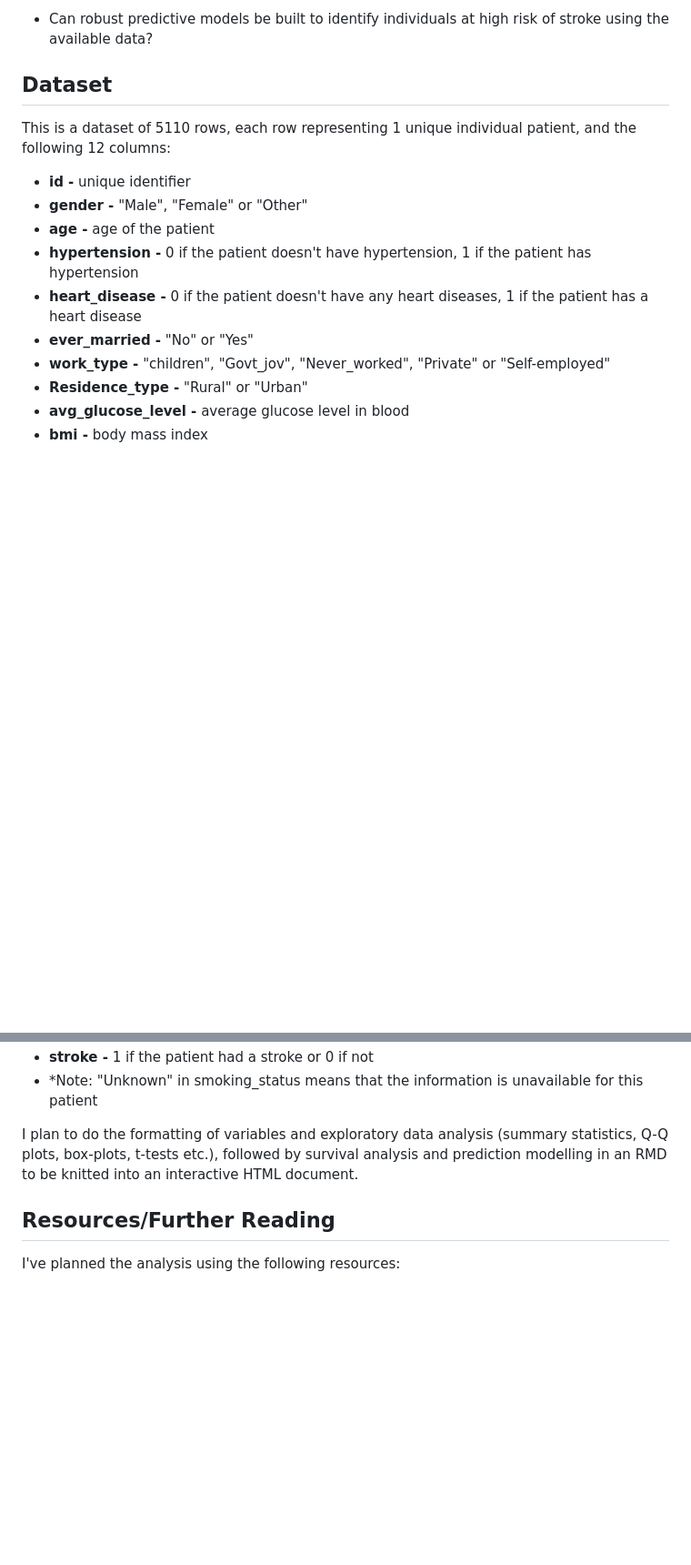
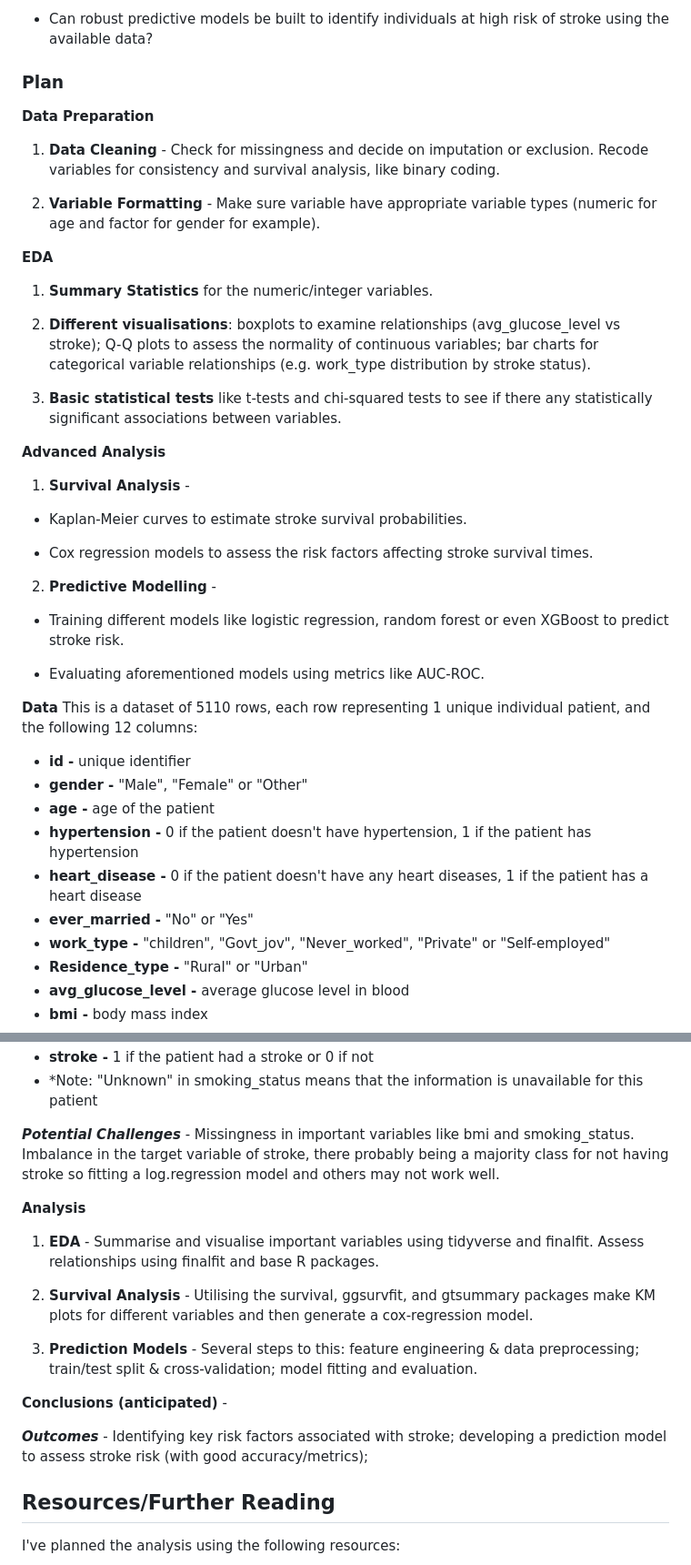
Before and after one commit to georgemelrose/Stroke-Prediction-Dataset-Practice, a Markdown page: README.md, 2 parts joined by grey strips. Shown at 91% size. Drawn GitHub-style; blank space fills up the shorter version.

```diff
--- a/README.md
+++ b/README.md
@@ -27,7 +27,35 @@ With the above in mind, here is the PPDAC plan for this project-
 
 * Can robust predictive models be built to identify individuals at high risk of stroke using the available data?
 
-## Dataset
+### Plan
+
+**Data Preparation**
+1. **Data Cleaning** - Check for missingness and decide on imputation or exclusion. Recode variables for consistency and survival analysis, like binary coding.
+
+2. **Variable Formatting** - Make sure variable have appropriate variable types (numeric for age and factor for gender for example).
+
+**EDA**
+1. **Summary Statistics** for the numeric/integer variables.
+
+2. **Different visualisations**: boxplots to examine relationships (avg_glucose_level vs stroke); Q-Q plots to assess the normality of continuous variables; bar charts for categorical variable relationships (e.g. work_type distribution by stroke status).
+
+3. **Basic statistical tests** like t-tests and chi-squared tests to see if there any statistically significant associations between variables.
+
+**Advanced Analysis**
+
+1. **Survival Analysis** -
+
+* Kaplan-Meier curves to estimate stroke survival probabilities.
+
+* Cox regression models to assess the risk factors affecting stroke survival times.
+
+2. **Predictive Modelling** -
+
+* Training different models like logistic regression, random forest or even XGBoost to predict stroke risk.
+
+* Evaluating aforementioned models using metrics like AUC-ROC.
+
+**Data**
 This is a dataset of 5110 rows, each row representing 1 unique individual patient, and the following 12 columns:
 * **id -** unique identifier
 * **gender -** "Male", "Female" or "Other"
@@ -43,7 +71,19 @@ This is a dataset of 5110 rows, each row representing 1 unique individual patien
 * **stroke -** 1 if the patient had a stroke or 0 if not
 * *Note: "Unknown" in smoking_status means that the information is unavailable for this patient
 
-I plan to do the formatting of variables and exploratory data analysis (summary statistics, Q-Q plots, box-plots, t-tests etc.), followed by survival analysis and prediction modelling in an RMD to be knitted into an interactive HTML document.
+***Potential Challenges*** - Missingness in important variables like bmi and smoking_status. Imbalance in the target variable of stroke, there probably being a majority class for not having stroke so fitting a log.regression model and others may not work well.
+
+**Analysis**
+
+1. **EDA** - Summarise and visualise important variables using tidyverse and finalfit. Assess relationships using finalfit and base R packages.
+
+2. **Survival Analysis** - Utilising the survival, ggsurvfit, and gtsummary packages make KM plots for different variables and then generate a cox-regression model.
+
+3. **Prediction Models** - Several steps to this: feature engineering & data preprocessing; train/test split & cross-validation; model fitting and evaluation.
+
+**Conclusions (anticipated)** -
+
+***Outcomes*** - Identifying key risk factors associated with stroke; developing a prediction model to assess stroke risk (with good accuracy/metrics);
 
 ## Resources/Further Reading
 I've planned the analysis using the following resources:
```
